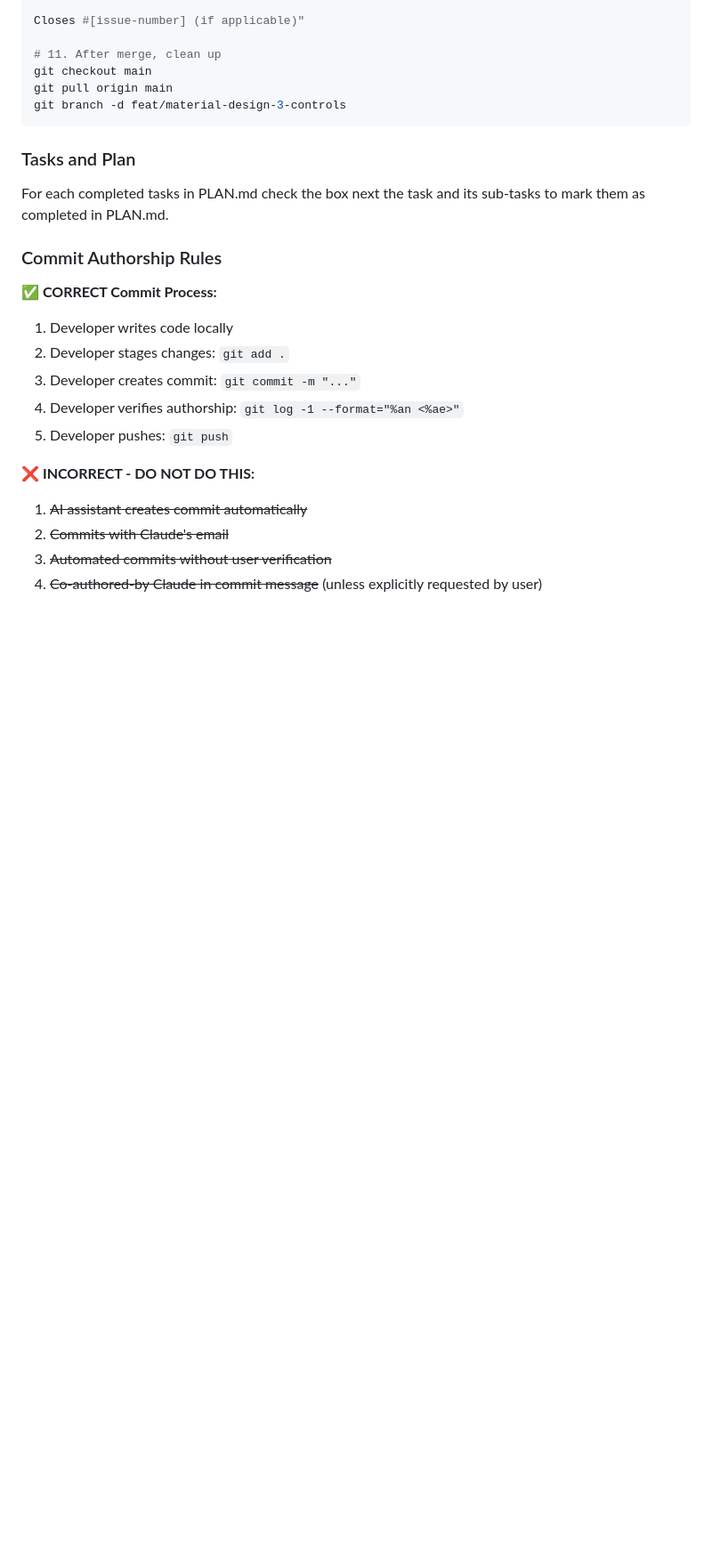
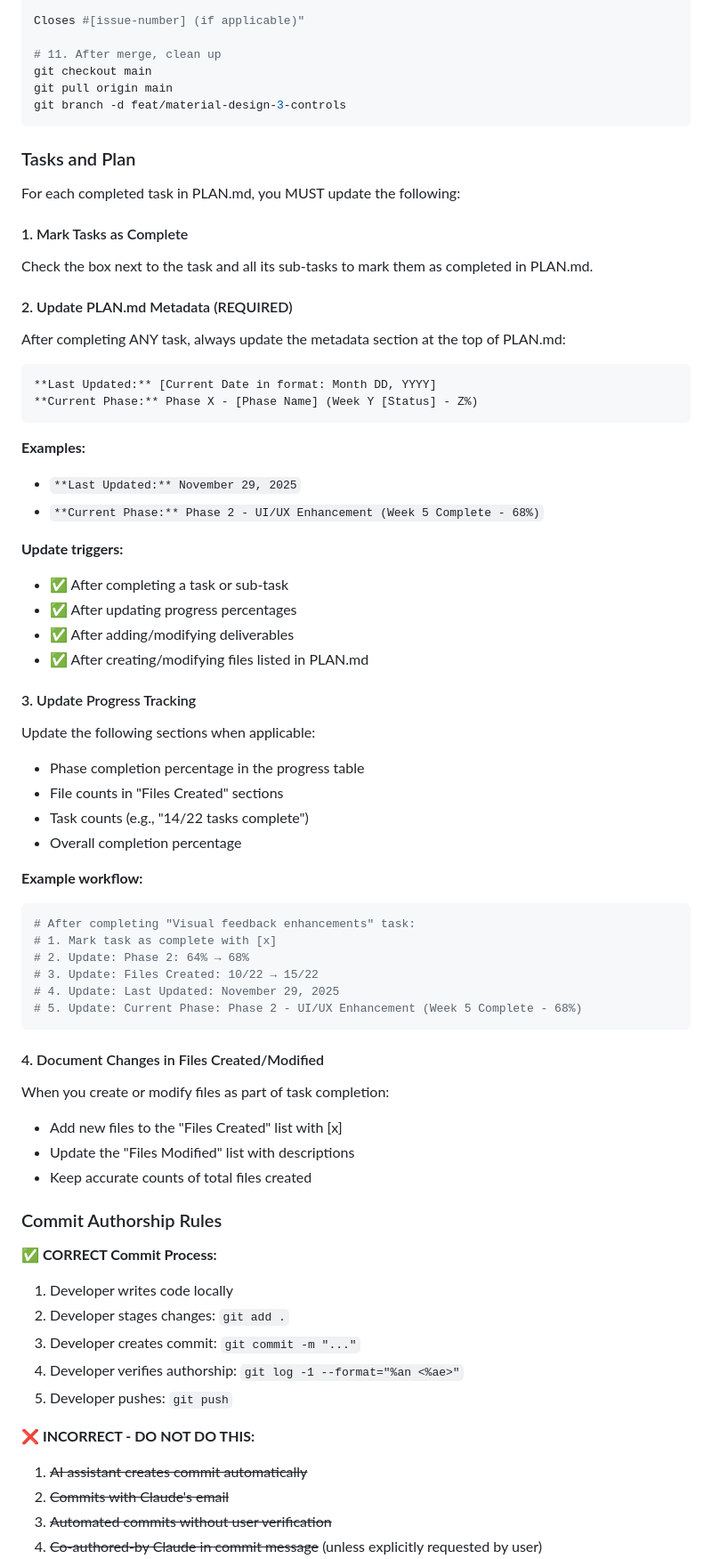
Before and after one commit to zionmedianetwork/zmedia_player, a Markdown page: CLAUDE.md, the part around the change. Shown: that part at 89% size. Rendered like a GitHub page; blank space fills up the shorter version.

Commit message:
docs: update PLAN.md metadata and add workflow instructions
- Update Last Updated date to November 29, 2025
- Update Current Phase to reflect Week 5 completion (68%)
- Add comprehensive PLAN.md update workflow to CLAUDE.md
  * Mandatory metadata update after task completion
  * Progress tracking guidelines
  * File creation/modification documentation
  * Example workflow for task updates

Ensures PLAN.md metadata stays current with project progress.

````diff
--- a/CLAUDE.md
+++ b/CLAUDE.md
@@ -818,7 +818,51 @@ git branch -d feat/material-design-3-controls
 
 ### Tasks and Plan
 
-For each completed tasks in PLAN.md check the box next the task and its sub-tasks to mark them as completed in PLAN.md.
+For each completed task in PLAN.md, you MUST update the following:
+
+#### 1. Mark Tasks as Complete
+Check the box next to the task and all its sub-tasks to mark them as completed in PLAN.md.
+
+#### 2. Update PLAN.md Metadata (REQUIRED)
+After completing ANY task, always update the metadata section at the top of PLAN.md:
+
+```markdown
+**Last Updated:** [Current Date in format: Month DD, YYYY]
+**Current Phase:** Phase X - [Phase Name] (Week Y [Status] - Z%)
+```
+
+**Examples:**
+- `**Last Updated:** November 29, 2025`
+- `**Current Phase:** Phase 2 - UI/UX Enhancement (Week 5 Complete - 68%)`
+
+**Update triggers:**
+- ✅ After completing a task or sub-task
+- ✅ After updating progress percentages
+- ✅ After adding/modifying deliverables
+- ✅ After creating/modifying files listed in PLAN.md
+
+#### 3. Update Progress Tracking
+Update the following sections when applicable:
+- Phase completion percentage in the progress table
+- File counts in "Files Created" sections
+- Task counts (e.g., "14/22 tasks complete")
+- Overall completion percentage
+
+**Example workflow:**
+```bash
+# After completing "Visual feedback enhancements" task:
+# 1. Mark task as complete with [x]
+# 2. Update: Phase 2: 64% → 68%
+# 3. Update: Files Created: 10/22 → 15/22
+# 4. Update: Last Updated: November 29, 2025
+# 5. Update: Current Phase: Phase 2 - UI/UX Enhancement (Week 5 Complete - 68%)
+```
+
+#### 4. Document Changes in Files Created/Modified
+When you create or modify files as part of task completion:
+- Add new files to the "Files Created" list with [x]
+- Update the "Files Modified" list with descriptions
+- Keep accurate counts of total files created
 
 ### Commit Authorship Rules
 
````
Also changed, not shown: PLAN.md (+2 -2 lines).
